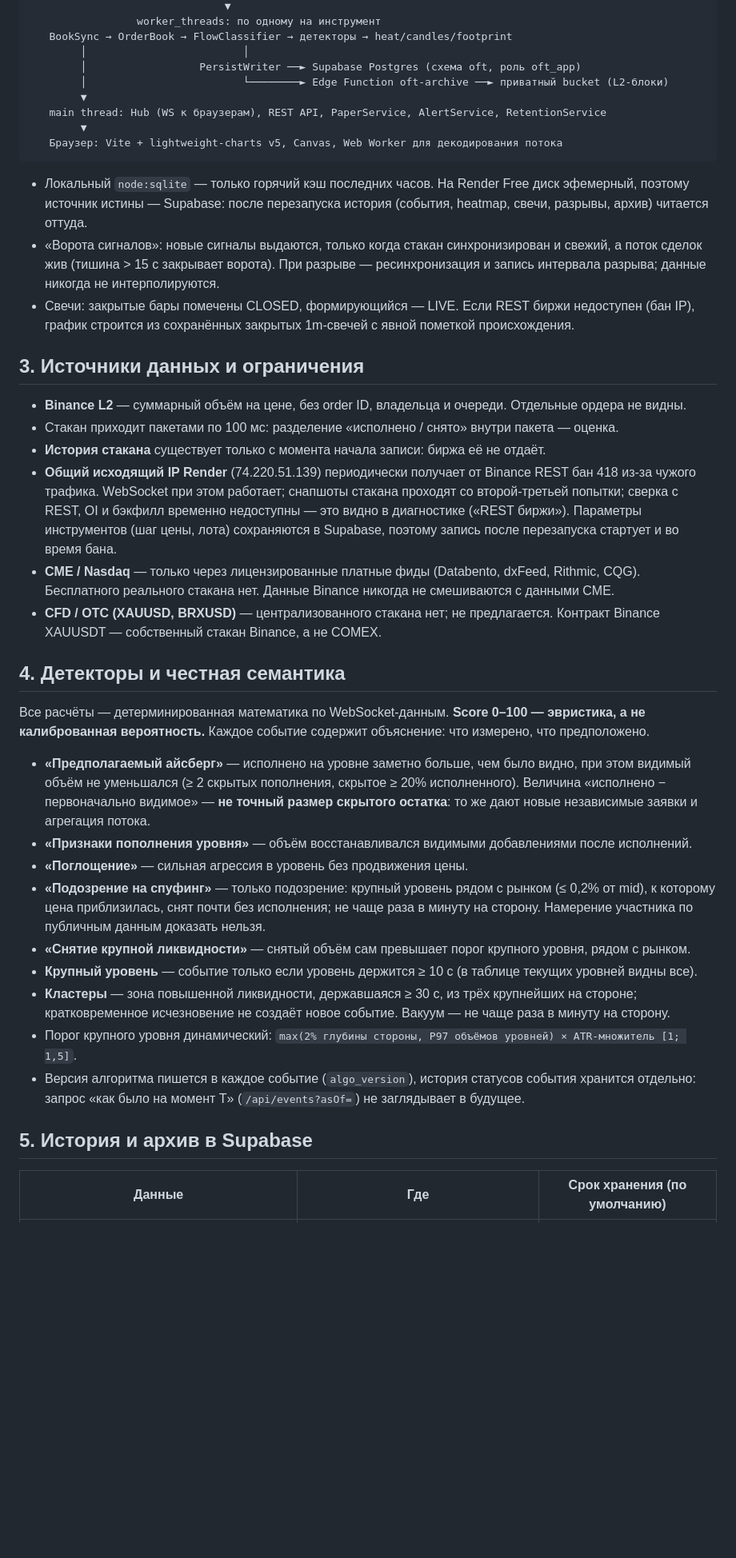
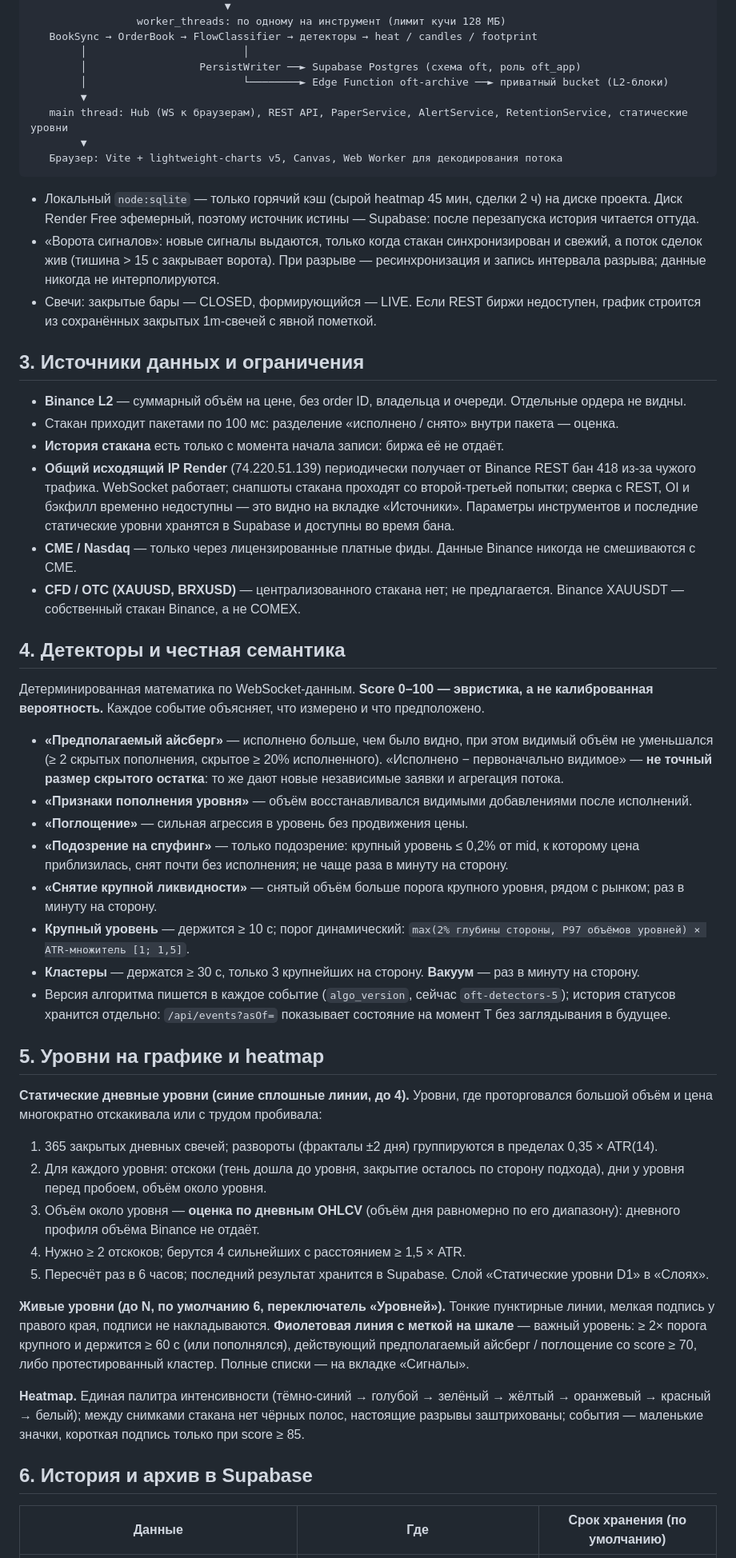
Before and after one commit to hobbit7771/elliott-wave-analyzer, a Markdown page: orderflow-terminal/README.md, the part around one of its changes. Shown at 80% size. GitHub-like rendering; blank space fills up the shorter version.

````diff
--- a/orderflow-terminal/README.md
+++ b/orderflow-terminal/README.md
@@ -53,62 +59,81 @@ Binance REST (snapshot, backfill, сверка)─┤
                                ▼
-                 worker_threads: по одному на инструмент
-   BookSync → OrderBook → FlowClassifier → детекторы → heat/candles/footprint
+                 worker_threads: по одному на инструмент (лимит кучи 128 МБ)
+   BookSync → OrderBook → FlowClassifier → детекторы → heat / candles / footprint
         │                         │
         │                  PersistWriter ──► Supabase Postgres (схема oft, роль oft_app)
         │                         └────────► Edge Function oft-archive ──► приватный bucket (L2-блоки)
         ▼
-   main thread: Hub (WS к браузерам), REST API, PaperService, AlertService, RetentionService
+   main thread: Hub (WS к браузерам), REST API, PaperService, AlertService, RetentionService, статические уровни
         ▼
    Браузер: Vite + lightweight-charts v5, Canvas, Web Worker для декодирования потока
 ```
 
-- Локальный `node:sqlite` — только горячий кэш последних часов. На Render Free диск эфемерный, поэтому
-  источник истины — Supabase: после перезапуска история (события, heatmap, свечи, разрывы, архив) читается оттуда.
+- Локальный `node:sqlite` — только горячий кэш (сырой heatmap 45 мин, сделки 2 ч) на диске проекта.
+  Диск Render Free эфемерный, поэтому источник истины — Supabase: после перезапуска история читается оттуда.
 - «Ворота сигналов»: новые сигналы выдаются, только когда стакан синхронизирован и свежий, а поток сделок жив
   (тишина > 15 с закрывает ворота). При разрыве — ресинхронизация и запись интервала разрыва; данные
   никогда не интерполируются.
-- Свечи: закрытые бары помечены CLOSED, формирующийся — LIVE. Если REST биржи недоступен (бан IP), график
-  строится из сохранённых закрытых 1m-свечей с явной пометкой происхождения.
+- Свечи: закрытые бары — CLOSED, формирующийся — LIVE. Если REST биржи недоступен, график строится из
+  сохранённых закрытых 1m-свечей с явной пометкой.
 
 <a id="sources"></a>
 ## 3. Источники данных и ограничения
 
 - **Binance L2** — суммарный объём на цене, без order ID, владельца и очереди. Отдельные ордера не видны.
 - Стакан приходит пакетами по 100 мс: разделение «исполнено / снято» внутри пакета — оценка.
-- **История стакана** существует только с момента начала записи: биржа её не отдаёт.
+- **История стакана** есть только с момента начала записи: биржа её не отдаёт.
 - **Общий исходящий IP Render** (74.220.51.139) периодически получает от Binance REST бан 418 из-за чужого
-  трафика. WebSocket при этом работает; снапшоты стакана проходят со второй-третьей попытки; сверка с REST,
-  OI и бэкфилл временно недоступны — это видно в диагностике («REST биржи»). Параметры инструментов (шаг цены,
-  лота) сохраняются в Supabase, поэтому запись после перезапуска стартует и во время бана.
-- **CME / Nasdaq** — только через лицензированные платные фиды (Databento, dxFeed, Rithmic, CQG). Бесплатного
-  реального стакана нет. Данные Binance никогда не смешиваются с данными CME.
-- **CFD / OTC (XAUUSD, BRXUSD)** — централизованного стакана нет; не предлагается. Контракт Binance XAUUSDT —
-  собственный стакан Binance, а не COMEX.
+  трафика. WebSocket работает; снапшоты стакана проходят со второй-третьей попытки; сверка с REST, OI и
+  бэкфилл временно недоступны — это видно на вкладке «Источники». Параметры инструментов и последние
+  статические уровни хранятся в Supabase и доступны во время бана.
+- **CME / Nasdaq** — только через лицензированные платные фиды. Данные Binance никогда не смешиваются с CME.
+- **CFD / OTC (XAUUSD, BRXUSD)** — централизованного стакана нет; не предлагается. Binance XAUUSDT — собственный
+  стакан Binance, а не COMEX.
 
 <a id="detectors"></a>
 ## 4. Детекторы и честная семантика
 
-Все расчёты — детерминированная математика по WebSocket-данным. **Score 0–100 — эвристика, а не
-калиброванная вероятность.** Каждое событие содержит объяснение: что измерено, что предположено.
+Детерминированная математика по WebSocket-данным. **Score 0–100 — эвристика, а не калиброванная вероятность.**
+Каждое событие объясняет, что измерено и что предположено.
 
-- **«Предполагаемый айсберг»** — исполнено на уровне заметно больше, чем было видно, при этом видимый объём
-  не уменьшался (≥ 2 скрытых пополнения, скрытое ≥ 20% исполненного). Величина «исполнено − первоначально
-  видимое» — **не точный размер скрытого остатка**: то же дают новые независимые заявки и агрегация потока.
+- **«Предполагаемый айсберг»** — исполнено больше, чем было видно, при этом видимый объём не уменьшался
+  (≥ 2 скрытых пополнения, скрытое ≥ 20% исполненного). «Исполнено − первоначально видимое» — **не точный
+  размер скрытого остатка**: то же дают новые независимые заявки и агрегация потока.
 - **«Признаки пополнения уровня»** — объём восстанавливался видимыми добавлениями после исполнений.
 - **«Поглощение»** — сильная агрессия в уровень без продвижения цены.
-- **«Подозрение на спуфинг»** — только подозрение: крупный уровень рядом с рынком (≤ 0,2% от mid), к которому
-  цена приблизилась, снят почти без исполнения; не чаще раза в минуту на сторону. Намерение участника по
-  публичным данным доказать нельзя.
-- **«Снятие крупной ликвидности»** — снятый объём сам превышает порог крупного уровня, рядом с рынком.
-- **Крупный уровень** — событие только если уровень держится ≥ 10 с (в таблице текущих уровней видны все).
-- **Кластеры** — зона повышенной ликвидности, державшаяся ≥ 30 с, из трёх крупнейших на стороне;
-  кратковременное исчезновение не создаёт новое событие. Вакуум — не чаще раза в минуту на сторону.
-- Порог крупного уровня динамический: `max(2% глубины стороны, P97 объёмов уровней) × ATR-множитель [1; 1,5]`.
-- Версия алгоритма пишется в каждое событие (`algo_version`), история статусов события хранится отдельно:
-  запрос «как было на момент T» (`/api/events?asOf=`) не заглядывает в будущее.
+- **«Подозрение на спуфинг»** — только подозрение: крупный уровень ≤ 0,2% от mid, к которому цена
+  приблизилась, снят почти без исполнения; не чаще раза в минуту на сторону.
+- **«Снятие крупной ликвидности»** — снятый объём больше порога крупного уровня, рядом с рынком; раз в минуту на сторону.
+- **Крупный уровень** — держится ≥ 10 с; порог динамический: `max(2% глубины стороны, P97 объёмов уровней) × ATR-множитель [1; 1,5]`.
+- **Кластеры** — держатся ≥ 30 с, только 3 крупнейших на сторону. **Вакуум** — раз в минуту на сторону.
+- Версия алгоритма пишется в каждое событие (`algo_version`, сейчас `oft-detectors-5`); история статусов
+  хранится отдельно: `/api/events?asOf=` показывает состояние на момент T без заглядывания в будущее.
+
+<a id="levels"></a>
+## 5. Уровни на графике и heatmap
+
+**Статические дневные уровни (синие сплошные линии, до 4).** Уровни, где проторговался большой объём и
+цена многократно отскакивала или с трудом пробивала:
+
+1. 365 закрытых дневных свечей; развороты (фракталы ±2 дня) группируются в пределах 0,35 × ATR(14).
+2. Для каждого уровня: отскоки (тень дошла до уровня, закрытие осталось по сторону подхода), дни у уровня
+   перед пробоем, объём около уровня.
+3. Объём около уровня — **оценка по дневным OHLCV** (объём дня равномерно по его диапазону): дневного профиля
+   объёма Binance не отдаёт.
+4. Нужно ≥ 2 отскоков; берутся 4 сильнейших с расстоянием ≥ 1,5 × ATR.
+5. Пересчёт раз в 6 часов; последний результат хранится в Supabase. Слой «Статические уровни D1» в «Слоях».
+
+**Живые уровни (до N, по умолчанию 6, переключатель «Уровней»).** Тонкие пунктирные линии, мелкая подпись у
+правого края, подписи не накладываются. **Фиолетовая линия с меткой на шкале** — важный уровень: ≥ 2× порога
+крупного и держится ≥ 60 с (или пополнялся), действующий предполагаемый айсберг / поглощение со score ≥ 70,
+либо протестированный кластер. Полные списки — на вкладке «Сигналы».
+
+**Heatmap.** Единая палитра интенсивности (тёмно-синий → голубой → зелёный → жёлтый → оранжевый → красный →
+белый); между снимками стакана нет чёрных полос, настоящие разрывы заштрихованы; события — маленькие значки,
+короткая подпись только при score ≥ 85.
 
 <a id="history"></a>
-## 5. История и архив в Supabase
+## 6. История и архив в Supabase
 
 | Данные | Где | Срок хранения (по умолчанию) |
 |---|---|---|
````
Also changed, not shown: other parts of orderflow-terminal/README.md (+88 -94 lines).
